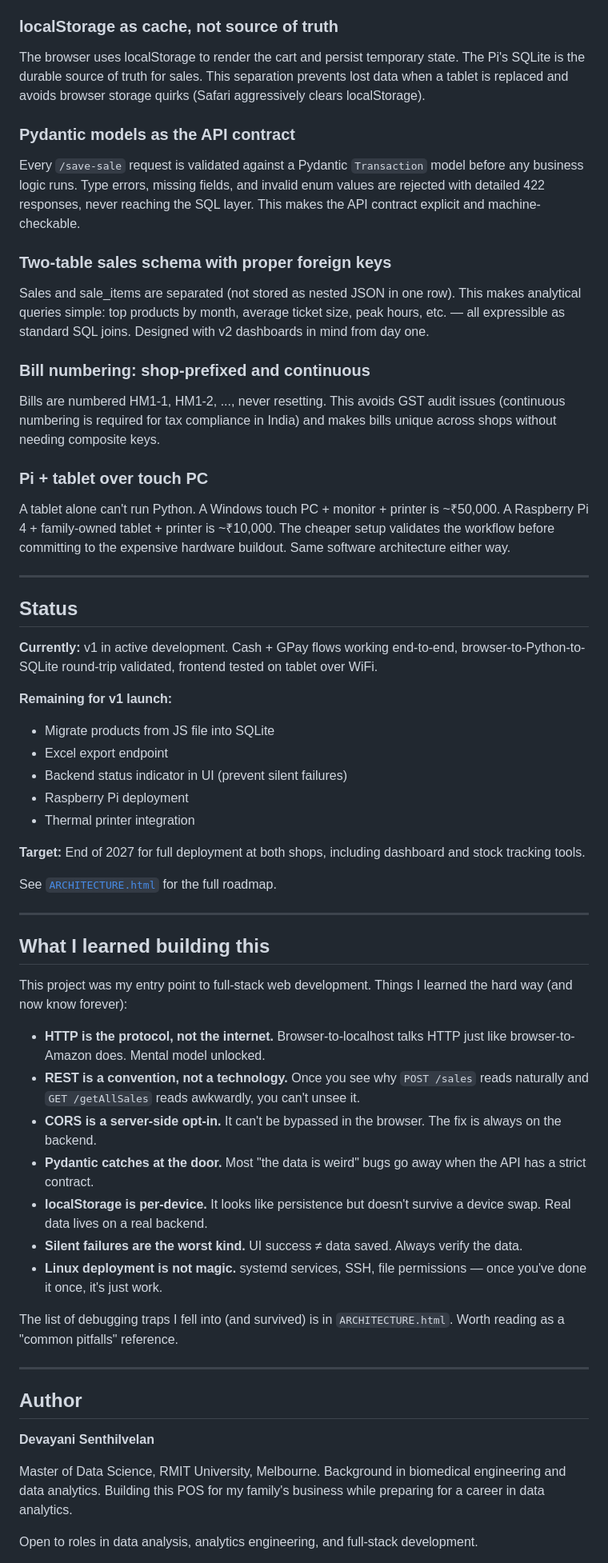
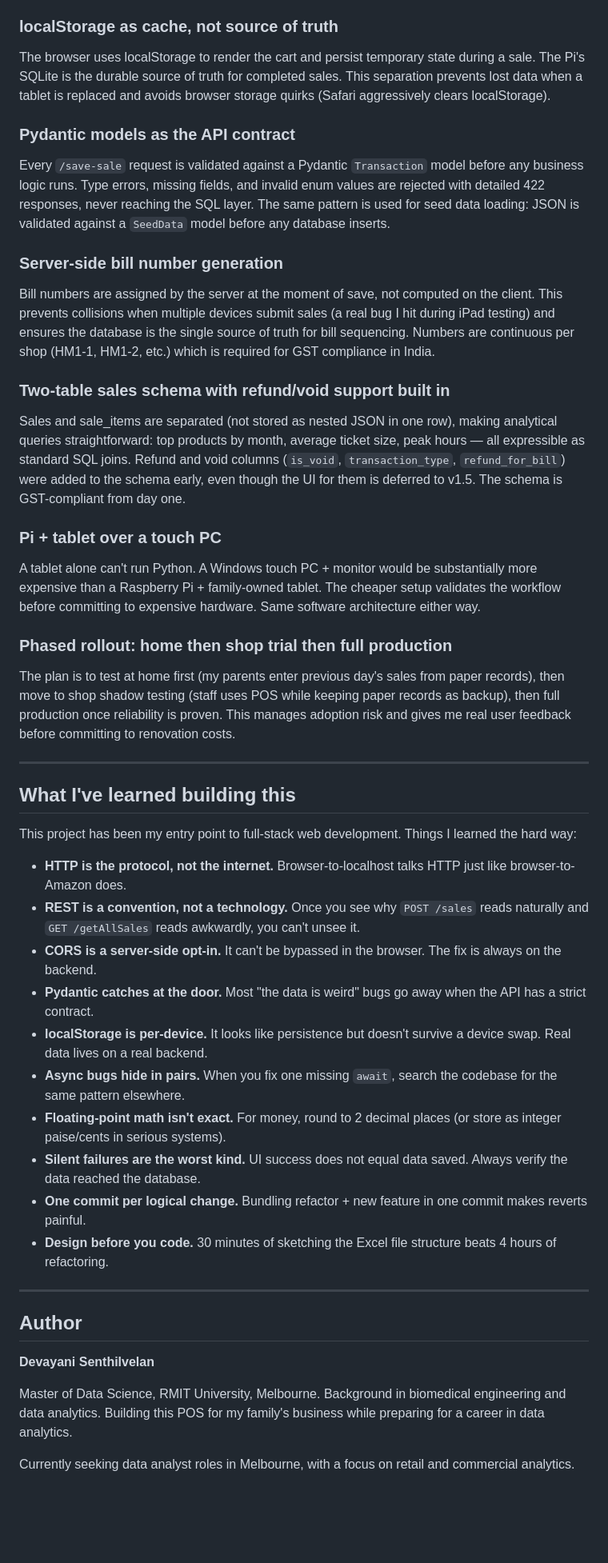
Before and after one commit to devayani24/happyman-pos, a Markdown page: README.md, the part around one of its changes. Shown at 80% size. Drawn GitHub-style; blank space fills up the shorter version.

```diff
--- a/README.md
+++ b/README.md
@@ -159,56 +195,44 @@ The shop's internet is unreliable. A cloud-only POS would block sales whenever t
 
 ### localStorage as cache, not source of truth
 
-The browser uses localStorage to render the cart and persist temporary state. The Pi's SQLite is the durable source of truth for sales. This separation prevents lost data when a tablet is replaced and avoids browser storage quirks (Safari aggressively clears localStorage).
+The browser uses localStorage to render the cart and persist temporary state during a sale. The Pi's SQLite is the durable source of truth for completed sales. This separation prevents lost data when a tablet is replaced and avoids browser storage quirks (Safari aggressively clears localStorage).
 
 ### Pydantic models as the API contract
 
-Every `/save-sale` request is validated against a Pydantic `Transaction` model before any business logic runs. Type errors, missing fields, and invalid enum values are rejected with detailed 422 responses, never reaching the SQL layer. This makes the API contract explicit and machine-checkable.
+Every `/save-sale` request is validated against a Pydantic `Transaction` model before any business logic runs. Type errors, missing fields, and invalid enum values are rejected with detailed 422 responses, never reaching the SQL layer. The same pattern is used for seed data loading: JSON is validated against a `SeedData` model before any database inserts.
 
-### Two-table sales schema with proper foreign keys
+### Server-side bill number generation
 
-Sales and sale_items are separated (not stored as nested JSON in one row). This makes analytical queries simple: top products by month, average ticket size, peak hours, etc. — all expressible as standard SQL joins. Designed with v2 dashboards in mind from day one.
+Bill numbers are assigned by the server at the moment of save, not computed on the client. This prevents collisions when multiple devices submit sales (a real bug I hit during iPad testing) and ensures the database is the single source of truth for bill sequencing. Numbers are continuous per shop (HM1-1, HM1-2, etc.) which is required for GST compliance in India.
 
-### Bill numbering: shop-prefixed and continuous
+### Two-table sales schema with refund/void support built in
 
-Bills are numbered HM1-1, HM1-2, ..., never resetting. This avoids GST audit issues (continuous numbering is required for tax compliance in India) and makes bills unique across shops without needing composite keys.
+Sales and sale_items are separated (not stored as nested JSON in one row), making analytical queries straightforward: top products by month, average ticket size, peak hours — all expressible as standard SQL joins. Refund and void columns (`is_void`, `transaction_type`, `refund_for_bill`) were added to the schema early, even though the UI for them is deferred to v1.5. The schema is GST-compliant from day one.
 
-### Pi + tablet over touch PC
+### Pi + tablet over a touch PC
 
-A tablet alone can't run Python. A Windows touch PC + monitor + printer is ~₹50,000. A Raspberry Pi 4 + family-owned tablet + printer is ~₹10,000. The cheaper setup validates the workflow before committing to the expensive hardware buildout. Same software architecture either way.
+A tablet alone can't run Python. A Windows touch PC + monitor would be substantially more expensive than a Raspberry Pi + family-owned tablet. The cheaper setup validates the workflow before committing to expensive hardware. Same software architecture either way.
+
+### Phased rollout: home then shop trial then full production
+
+The plan is to test at home first (my parents enter previous day's sales from paper records), then move to shop shadow testing (staff uses POS while keeping paper records as backup), then full production once reliability is proven. This manages adoption risk and gives me real user feedback before committing to renovation costs.
 
 ---
 
-## Status
+## What I've learned building this
 
-**Currently:** v1 in active development. Cash + GPay flows working end-to-end, browser-to-Python-to-SQLite round-trip validated, frontend tested on tablet over WiFi.
+This project has been my entry point to full-stack web development. Things I learned the hard way:
 
-**Remaining for v1 launch:**
-- Migrate products from JS file into SQLite
-- Excel export endpoint
-- Backend status indicator in UI (prevent silent failures)
-- Raspberry Pi deployment
-- Thermal printer integration
-
-**Target:** End of 2027 for full deployment at both shops, including dashboard and stock tracking tools.
-
-See [`ARCHITECTURE.html`](./ARCHITECTURE.html) for the full roadmap.
-
----
-
-## What I learned building this
-
-This project was my entry point to full-stack web development. Things I learned the hard way (and now know forever):
-
-- **HTTP is the protocol, not the internet.** Browser-to-localhost talks HTTP just like browser-to-Amazon does. Mental model unlocked.
+- **HTTP is the protocol, not the internet.** Browser-to-localhost talks HTTP just like browser-to-Amazon does.
 - **REST is a convention, not a technology.** Once you see why `POST /sales` reads naturally and `GET /getAllSales` reads awkwardly, you can't unsee it.
 - **CORS is a server-side opt-in.** It can't be bypassed in the browser. The fix is always on the backend.
 - **Pydantic catches at the door.** Most "the data is weird" bugs go away when the API has a strict contract.
 - **localStorage is per-device.** It looks like persistence but doesn't survive a device swap. Real data lives on a real backend.
-- **Silent failures are the worst kind.** UI success ≠ data saved. Always verify the data.
-- **Linux deployment is not magic.** systemd services, SSH, file permissions — once you've done it once, it's just work.
-
-The list of debugging traps I fell into (and survived) is in `ARCHITECTURE.html`. Worth reading as a "common pitfalls" reference.
+- **Async bugs hide in pairs.** When you fix one missing `await`, search the codebase for the same pattern elsewhere.
+- **Floating-point math isn't exact.** For money, round to 2 decimal places (or store as integer paise/cents in serious systems).
+- **Silent failures are the worst kind.** UI success does not equal data saved. Always verify the data reached the database.
+- **One commit per logical change.** Bundling refactor + new feature in one commit makes reverts painful.
+- **Design before you code.** 30 minutes of sketching the Excel file structure beats 4 hours of refactoring.
 
 ---
 
@@ -218,5 +242,5 @@ The list of debugging traps I fell into (and survived) is in `ARCHITECTURE.html`
 
 Master of Data Science, RMIT University, Melbourne. Background in biomedical engineering and data analytics. Building this POS for my family's business while preparing for a career in data analytics.
 
-Open to roles in data analysis, analytics engineering, and full-stack development.
+Currently seeking data analyst roles in Melbourne, with a focus on retail and commercial analytics.
 
```
Also changed, not shown: other parts of README.md (+69 -35 lines).
